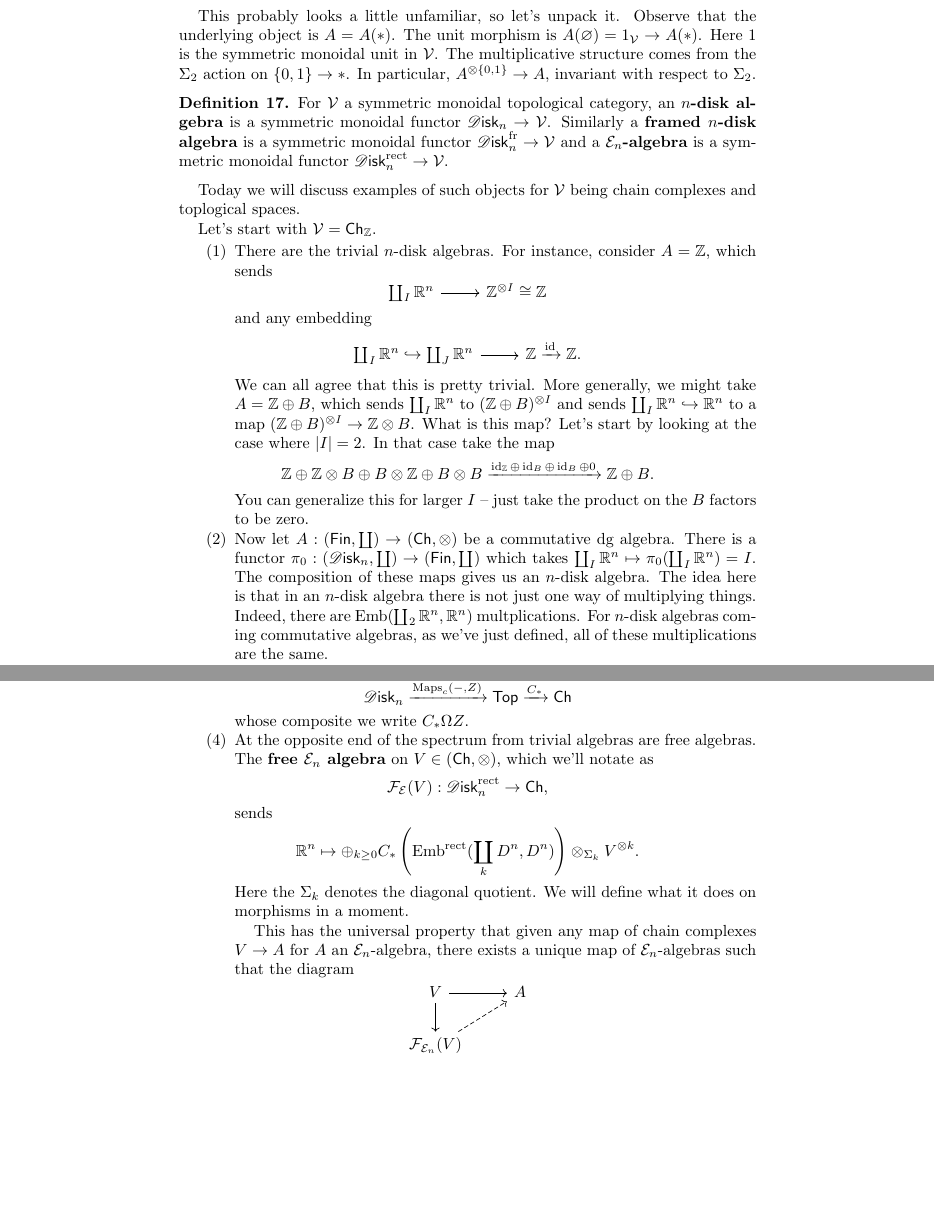
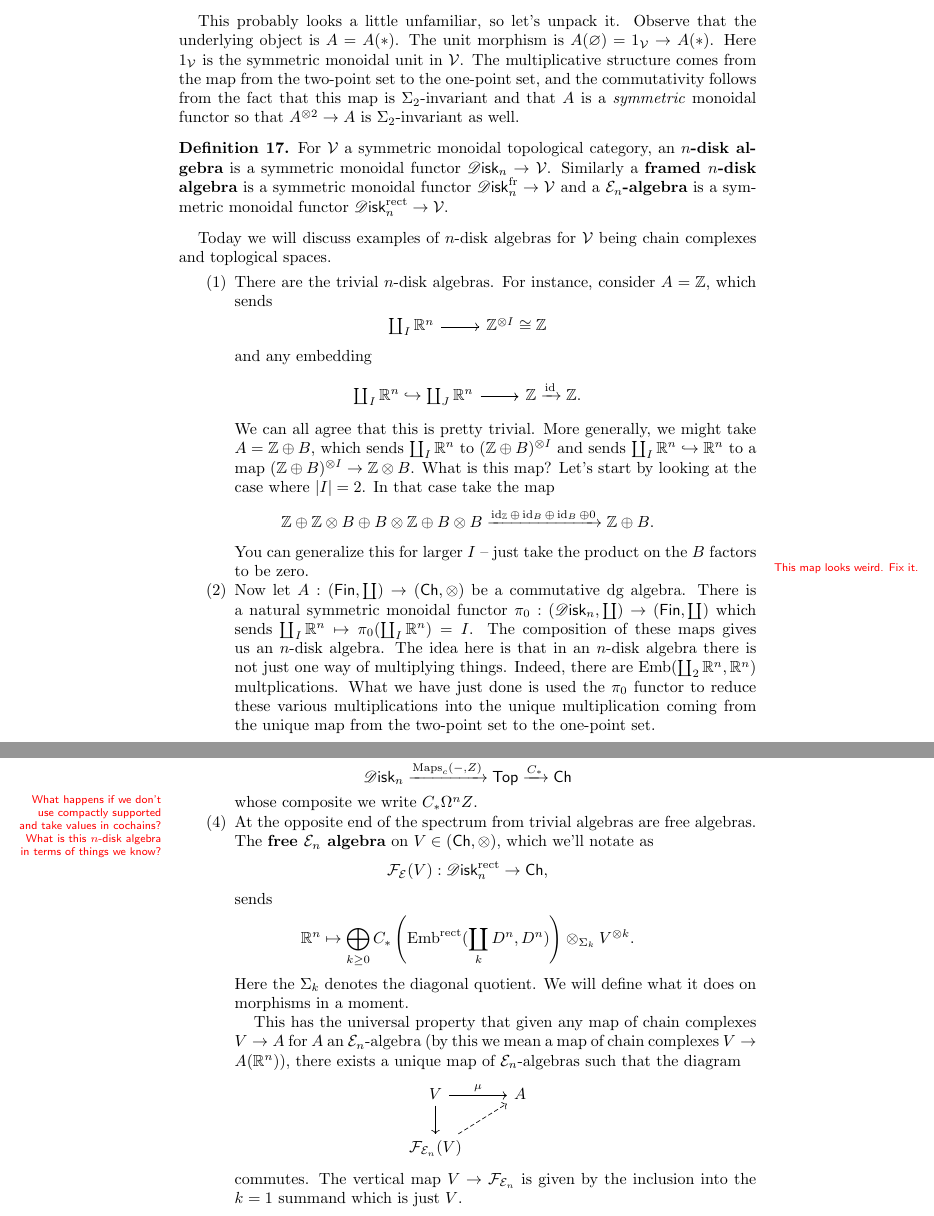
Before and after one commit to nilaykumar/factorization_homology, a LaTeX paper (factorization_homology.tex): two parts of pages 13 and 14 of 16, joined at a grey line, cut so that both start at the same text, the shorter picture padded with empty space. Compiled offline with pdfLaTeX.

Commit message:
minor editing/review

```diff
--- a/factorization_homology.tex
+++ b/factorization_homology.tex
@@ -593,9 +596,12 @@ Let's recall the following way of thinking about a commutative algebra.
 
 This probably looks a little unfamiliar, so let's unpack it. Observe that the
 underlying object is $A=A(*)$. The unit morphism is
-$A(\varnothing)=1_{\mathcal{V}}\to A(*)$. Here $1$ is the symmetric monoidal unit in $\mathcal{V}$.
-The multiplicative structure comes from the $\Sigma_2$ action on $\{0,1\}\to *$. In
-particular, $A^{\otimes\{0,1\}}\to A$, invariant with respect to $\Sigma_2$.
+$A(\varnothing)=1_{\mathcal{V}}\to A(*)$. Here $1_{\mathcal{V}}$ is the symmetric monoidal unit in $\mathcal{V}$.
+The multiplicative structure comes from the map from the two-point set to the one-point
+set, and the commutativity follows from the fact that this map is $\Sigma_2$-invariant
+and that $A$ is a \textit{symmetric} monoidal functor so that $A^{\otimes 2}\to A$ is
+$\Sigma_2$-invariant as well.
+
 
 \begin{definition}
     For $\mathcal{V}$ a symmetric monoidal topological category, an \textbf{$n$-disk algebra}
@@ -604,10 +610,8 @@ particular, $A^{\otimes\{0,1\}}\to A$, invariant with respect to $\Sigma_2$.
     is a symmetric monoidal functor $\Diskr\to\mathcal{V}$.
 \end{definition}
 
-Today we will discuss examples of such objects for $\mathcal{V}$ being chain
+Today we will discuss examples of $n$-disk algebras for $\mathcal{V}$ being chain
 complexes and toplogical spaces.
-
-Let's start with $\mathcal{V}=\mathsf{Ch}_\Z$.
 \begin{enumerate}
     \item There are the trivial $n$-disk algebras. For instance, consider $A=\Z$, which
         sends
@@ -630,12 +634,15 @@ Let's start with $\mathcal{V}=\mathsf{Ch}_\Z$.
             \Z\oplus \Z\otimes B\oplus B\otimes\Z \oplus B\otimes B \xrightarrow{\id_\Z\oplus\id_B\oplus\id_B\oplus 0} \Z\oplus B.
         \end{equation*}
         You can generalize this for larger $I$ -- just take the product on the $B$ factors to be zero.
+        \marginnote{This map looks weird. Fix it.}
 
     \item Now let $A:(\mathsf{Fin},\coprod) \to(\mathsf{Ch},\otimes)$ be a commutative dg algebra.
-        There is a functor $\pi_0:(\Disk,\coprod)\to (\mathsf{Fin},\coprod)$ which takes
+        There is a natural symmetric monoidal functor $\pi_0:(\Disk,\coprod)\to (\mathsf{Fin},\coprod)$
+        which sends
         $\coprod_I\R^n\mapsto\pi_0(\coprod_I\R^n)=I$. The composition of these maps gives us
         an $n$-disk algebra. The idea here is that in an $n$-disk algebra there is not just
         one way of multiplying things. Indeed, there are $\Emb(\coprod_2\R^n,\R^n)$ multplications.
-        For $n$-disk algebras coming commutative algebras, as we've just defined, all of these
-        multiplications are the same.
+        What we have just done is used the $\pi_0$ functor to reduce these various multiplications
+        into the unique multiplication coming from the unique map from the two-point set to the
+        one-point set.
 
@@ -673,7 +679,9 @@ Let's start with $\mathcal{V}=\mathsf{Ch}_\Z$.
         \begin{equation*}
             \Disk \xrightarrow{\Maps_c(-,Z)} \mathsf{Top} \xrightarrow{C_*} \mathsf{Ch}
         \end{equation*}
-        whose composite we write $C_*\Omega Z$.
+        whose composite we write $C_*\Omega^nZ$.
+        \marginnote{What happens if we don't use compactly supported and take values in
+        cochains? What is this $n$-disk algebra in terms of things we know?}
 
     \item At the opposite end of the spectrum from trivial algebras are free algebras.
         The \textbf{free $\mathcal{E}_n$ algebra} on $V\in (\mathsf{Ch},\otimes)$,
@@ -683,18 +691,19 @@ Let's start with $\mathcal{V}=\mathsf{Ch}_\Z$.
         \end{equation*}
         sends
         \begin{equation*}
-            \R^n \mapsto \oplus_{k\geq 0}C_*\left( \Emb^\text{rect}(\coprod_kD^n,D^n) \right)\otimes_{\Sigma_k}V^{\otimes k}.
+            \R^n \mapsto \bigoplus_{k\geq 0}C_*\left( \Emb^\text{rect}(\coprod_kD^n,D^n) \right)\otimes_{\Sigma_k}V^{\otimes k}.
         \end{equation*}
         Here the $\Sigma_k$ denotes the diagonal quotient. We will define what it does
         on morphisms in a moment.
 
         This has the universal property that given any map of chain complexes $V\to A$
-        for $A$ an $\mathcal{E}_n$-algebra,
-        there exists a unique map of $\mathcal{E}_n$-algebras such that the diagram
+        for $A$ an $\mathcal{E}_n$-algebra (by this we mean a map of chain complexes
+        $V\to A(\R^n)$), there exists a unique map of $\mathcal{E}_n$-algebras such that the diagram
         \begin{equation*}
             \begin{tikzcd}
-                V \rar\dar & A \\
+                V \rar{\mu}\dar & A \\
                 \mathcal{F}_{\mathcal{E}_n}(V) \ar[ur,dashed]
             \end{tikzcd}
         \end{equation*}
-        commutes. What is this dashed map? For each $k$ we need a map
+        commutes. The vertical map $V\to \mathcal{F}_{\mathcal{E}_n}$ is given by the
+        inclusion into the $k=1$ summand which is just $V$.
```
Also changed, not shown: factorization_homology.tex (34 more changed lines).
